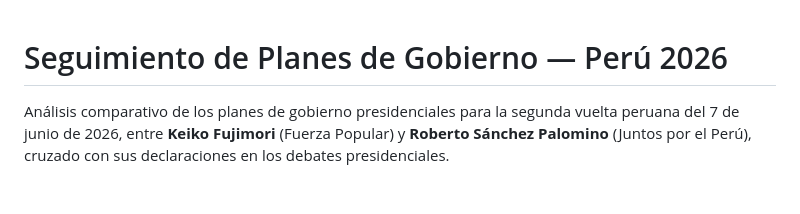
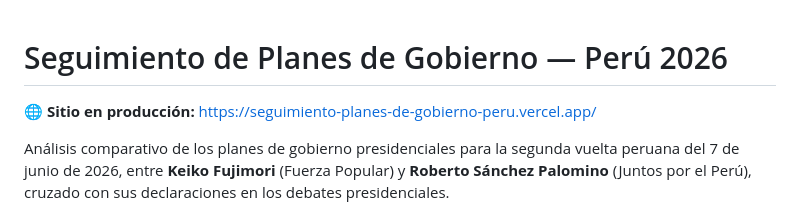
Before and after one commit to fatimatv/Seguimiento-Planes-de-Gobierno-Peru, a Markdown page: README.md, the part around the change. Drawn GitHub-style; blank space fills up the shorter version.

Commit message:
docs: agregar URL de producción al README
https://seguimiento-planes-de-gobierno-peru.vercel.app/

Conectado a este repo vía GitHub integration. Cada push a main
re-despliega automáticamente.

```diff
--- a/README.md
+++ b/README.md
@@ -1,4 +1,6 @@
 # Seguimiento de Planes de Gobierno — Perú 2026
+
+**🌐 Sitio en producción:** https://seguimiento-planes-de-gobierno-peru.vercel.app/
 
 Análisis comparativo de los planes de gobierno presidenciales para la segunda vuelta peruana del 7 de junio de 2026, entre **Keiko Fujimori** (Fuerza Popular) y **Roberto Sánchez Palomino** (Juntos por el Perú), cruzado con sus declaraciones en los debates presidenciales.
 
```
